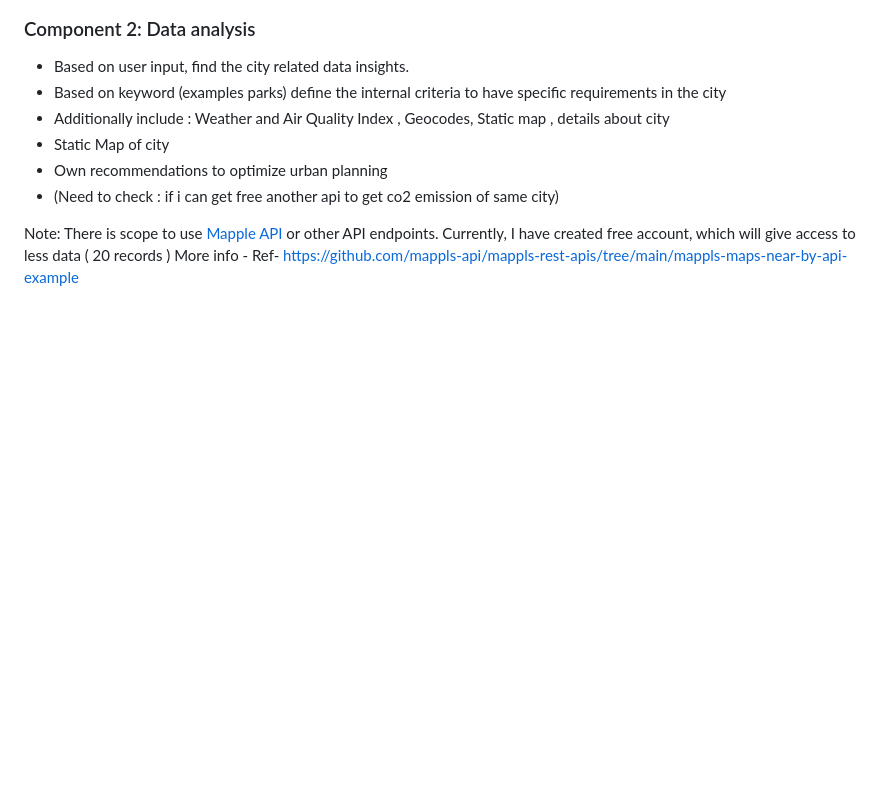
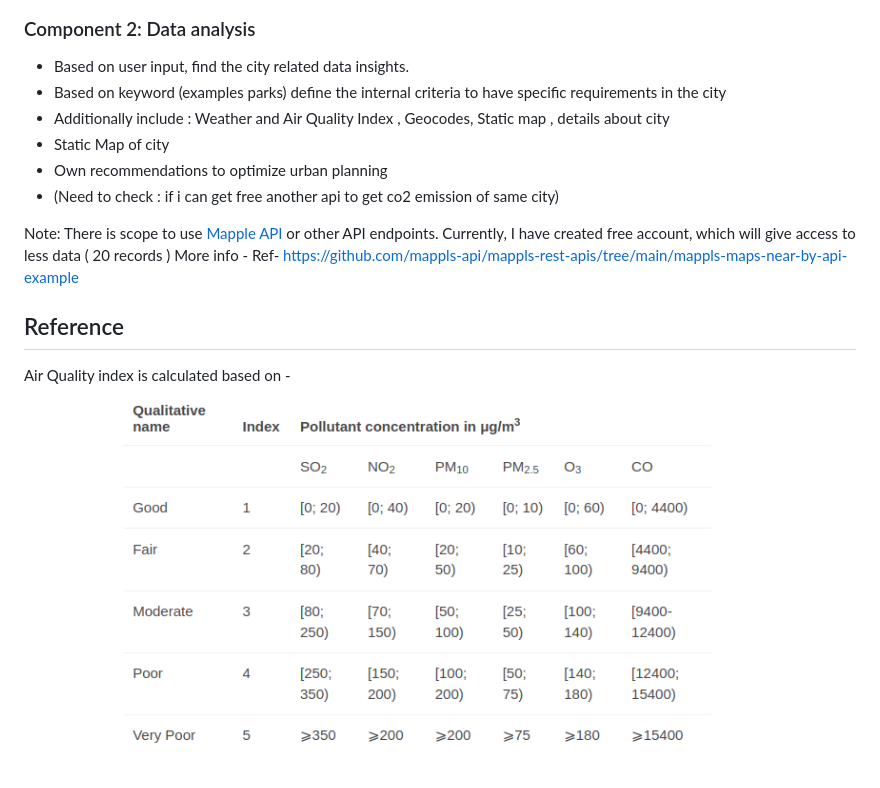
Before and after one commit to nazneenprojects/urbo, a Markdown page: README.md, the part around the change. Drawn GitHub-style; pictures changed too: static/img.png (added); blank space fills up the shorter version.

```diff
--- a/README.md
+++ b/README.md
@@ -42,3 +42,9 @@ Note:
 There is scope to use [Mapple API](https://apis.mappls.com/) or other API endpoints.
 Currently, I have created free account, which will give access to less data ( 20  records )
 More info - Ref- https://github.com/mappls-api/mappls-rest-apis/tree/main/mappls-maps-near-by-api-example
+
+
+## Reference
+Air Quality index is calculated based on -
+
+![img.png](static/img.png)
```
Also changed, not shown: 8 other files.
